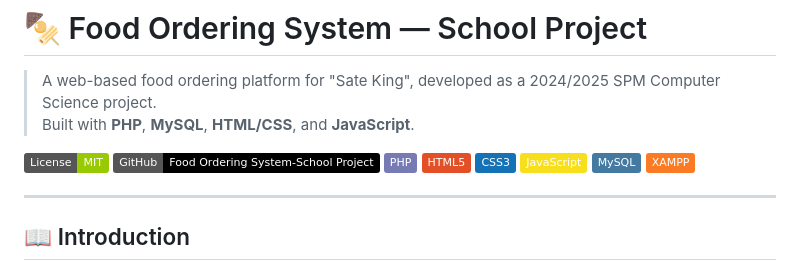
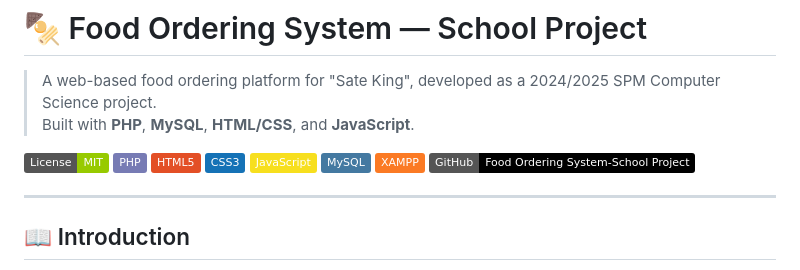
Before and after one commit to LowZhiHorng/Food_Ordering_System--School_Project, a Markdown page: README.md, the part around the change. Rendered like a GitHub page; badges without logos.

```diff
--- a/README.md
+++ b/README.md
@@ -4,13 +4,13 @@
 > Built with **PHP**, **MySQL**, **HTML/CSS**, and **JavaScript**.
 
 [![License: MIT](https://img.shields.io/badge/License-MIT-green.svg)](https://opensource.org/licenses/MIT)
-[![GitHub](https://img.shields.io/badge/GitHub-Food_Ordering_System--School_Project-black?logo=github)](https://github.com/LowZhiHorng/Food_Ordering_System--School_Project)
 [![PHP](https://img.shields.io/badge/PHP-777BB4?logo=php&logoColor=white)](https://www.php.net/)
 [![HTML5](https://img.shields.io/badge/HTML5-E34F26?logo=html5&logoColor=white)](https://developer.mozilla.org/docs/Web/HTML)
 [![CSS3](https://img.shields.io/badge/CSS3-1572B6?logo=css3&logoColor=white)](https://developer.mozilla.org/docs/Web/CSS)
 [![JavaScript](https://img.shields.io/badge/JavaScript-F7DF1E?logo=javascript&logoColor=black)](https://developer.mozilla.org/docs/Web/JavaScript)
 [![MySQL](https://img.shields.io/badge/MySQL-4479A1?logo=mysql&logoColor=white)](https://www.mysql.com/)
 [![XAMPP](https://img.shields.io/badge/XAMPP-FB7A24?logo=xampp&logoColor=white)](https://www.apachefriends.org/)
+[![GitHub](https://img.shields.io/badge/GitHub-Food_Ordering_System--School_Project-black?logo=github)](https://github.com/LowZhiHorng/Food_Ordering_System--School_Project)
 
 ---
 
```
